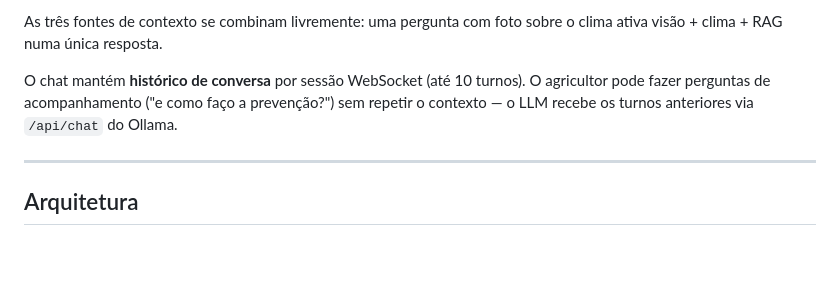
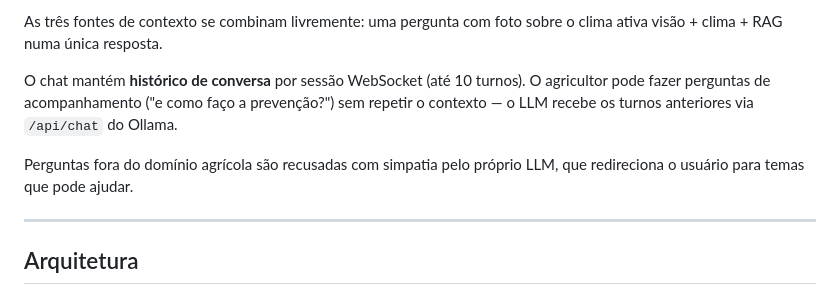
Before and after one commit to harissonalvarenga/GCC129, a Markdown page: README.md, the part around the change. Rendered like a GitHub page; blank space fills up the shorter version.

Commit message:
docs: add out-of-scope handling to README

```diff
--- a/README.md
+++ b/README.md
@@ -29,6 +29,8 @@ O agricultor interage via chat (texto, foto, ou ambos). O sistema executa três
 As três fontes de contexto se combinam livremente: uma pergunta com foto sobre o clima ativa visão + clima + RAG numa única resposta.
 
 O chat mantém **histórico de conversa** por sessão WebSocket (até 10 turnos). O agricultor pode fazer perguntas de acompanhamento ("e como faço a prevenção?") sem repetir o contexto — o LLM recebe os turnos anteriores via `/api/chat` do Ollama.
+
+Perguntas fora do domínio agrícola são recusadas com simpatia pelo próprio LLM, que redireciona o usuário para temas que pode ajudar.
 
 ---
 
```
